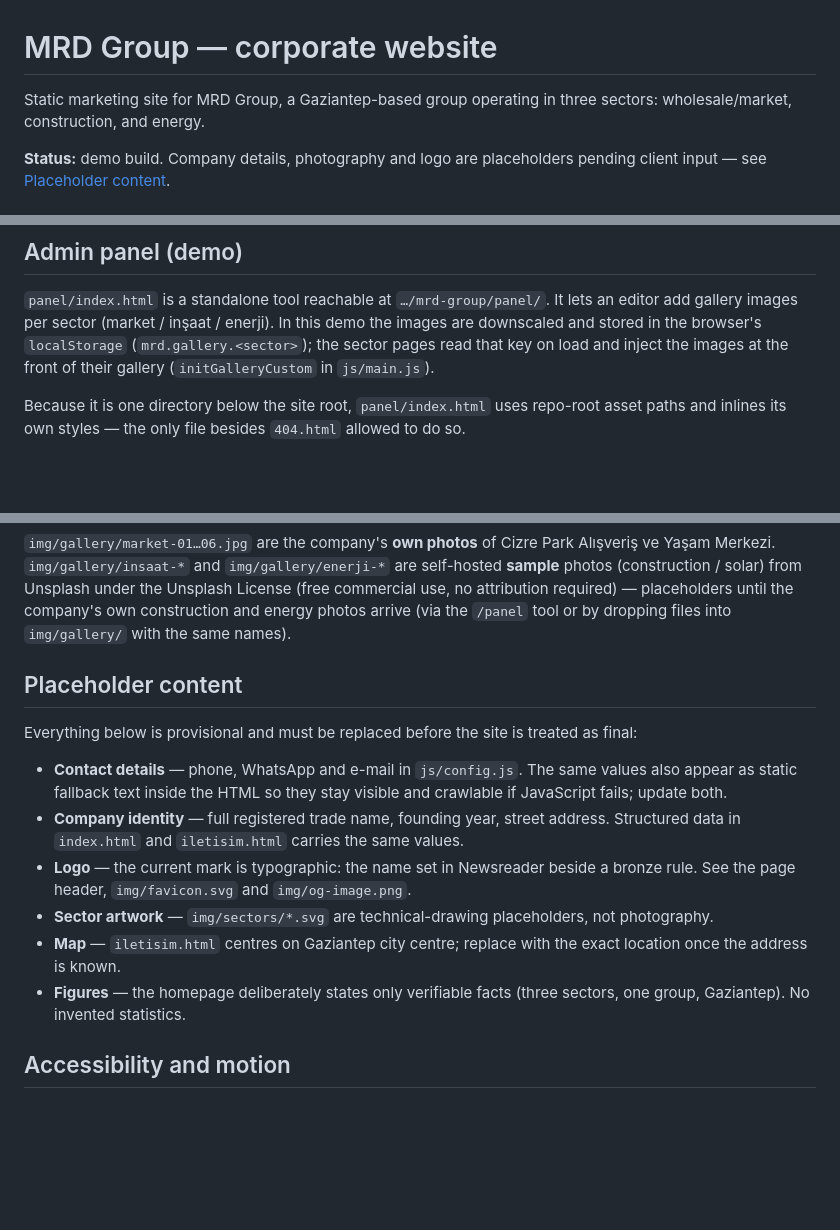
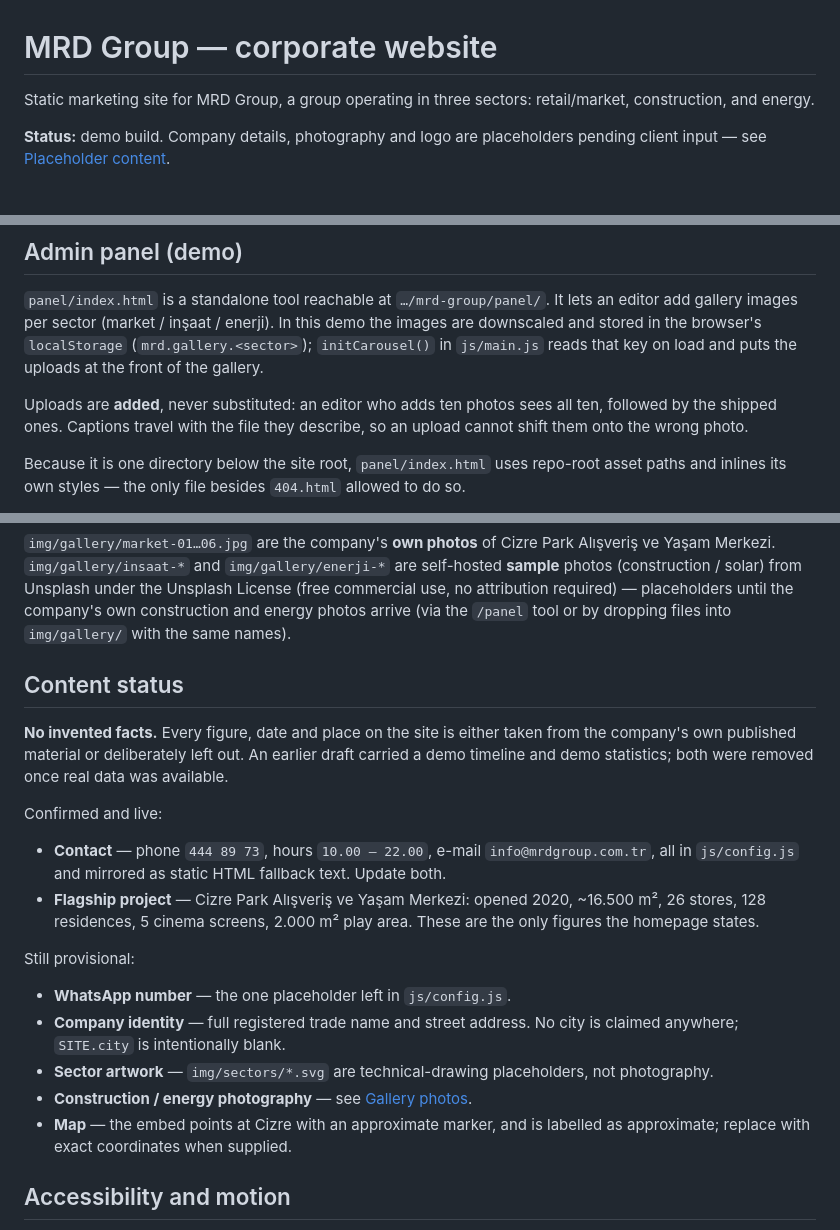
Before and after one commit to StillBenn/mrd-group, a Markdown page: README.md, 3 parts joined by grey strips. Rendered like a GitHub page; blank space fills up the shorter version.

Commit message:
README guncellendi: gercek icerik durumu, panel davranisi ve konum bilgisi

```diff
--- a/README.md
+++ b/README.md
@@ -1,7 +1,7 @@
 # MRD Group — corporate website
 
-Static marketing site for MRD Group, a Gaziantep-based group operating in three
-sectors: wholesale/market, construction, and energy.
+Static marketing site for MRD Group, a group operating in three sectors:
+retail/market, construction, and energy.
 
 **Status:** demo build. Company details, photography and logo are placeholders
 pending client input — see [Placeholder content](#placeholder-content).
@@ -80,8 +80,12 @@ fonts/              Self-hosted woff2 files
 `panel/index.html` is a standalone tool reachable at `…/mrd-group/panel/`. It
 lets an editor add gallery images per sector (market / inşaat / enerji). In this
 demo the images are downscaled and stored in the browser's `localStorage`
-(`mrd.gallery.<sector>`); the sector pages read that key on load and inject the
-images at the front of their gallery (`initGalleryCustom` in `js/main.js`).
+(`mrd.gallery.<sector>`); `initCarousel()` in `js/main.js` reads that key on load
+and puts the uploads at the front of the gallery.
+
+Uploads are **added**, never substituted: an editor who adds ten photos sees all
+ten, followed by the shipped ones. Captions travel with the file they describe,
+so an upload cannot shift them onto the wrong photo.
 
 Because it is one directory below the site root, `panel/index.html` uses
 repo-root asset paths and inlines its own styles — the only file besides
@@ -136,25 +140,32 @@ Unsplash License (free commercial use, no attribution required) — placeholders
 until the company's own construction and energy photos arrive (via the `/panel`
 tool or by dropping files into `img/gallery/` with the same names).
 
-## Placeholder content
+## Content status
 
-Everything below is provisional and must be replaced before the site is treated
-as final:
+**No invented facts.** Every figure, date and place on the site is either taken
+from the company's own published material or deliberately left out. An earlier
+draft carried a demo timeline and demo statistics; both were removed once real
+data was available.
 
-- **Contact details** — phone, WhatsApp and e-mail in `js/config.js`. The same
-  values also appear as static fallback text inside the HTML so they stay
-  visible and crawlable if JavaScript fails; update both.
-- **Company identity** — full registered trade name, founding year, street
-  address. Structured data in `index.html` and `iletisim.html` carries the same
-  values.
-- **Logo** — the current mark is typographic: the name set in Newsreader beside
-  a bronze rule. See the page header, `img/favicon.svg` and `img/og-image.png`.
+Confirmed and live:
+
+- **Contact** — phone `444 89 73`, hours `10.00 – 22.00`, e-mail
+  `info@mrdgroup.com.tr`, all in `js/config.js` and mirrored as static HTML
+  fallback text. Update both.
+- **Flagship project** — Cizre Park Alışveriş ve Yaşam Merkezi: opened 2020,
+  ~16.500 m², 26 stores, 128 residences, 5 cinema screens, 2.000 m² play area.
+  These are the only figures the homepage states.
+
+Still provisional:
+
+- **WhatsApp number** — the one placeholder left in `js/config.js`.
+- **Company identity** — full registered trade name and street address. No city
+  is claimed anywhere; `SITE.city` is intentionally blank.
 - **Sector artwork** — `img/sectors/*.svg` are technical-drawing placeholders,
   not photography.
-- **Map** — `iletisim.html` centres on Gaziantep city centre; replace with the
-  exact location once the address is known.
-- **Figures** — the homepage deliberately states only verifiable facts (three
-  sectors, one group, Gaziantep). No invented statistics.
+- **Construction / energy photography** — see [Gallery photos](#gallery-photos).
+- **Map** — the embed points at Cizre with an approximate marker, and is
+  labelled as approximate; replace with exact coordinates when supplied.
 
 ## Accessibility and motion
 
```
